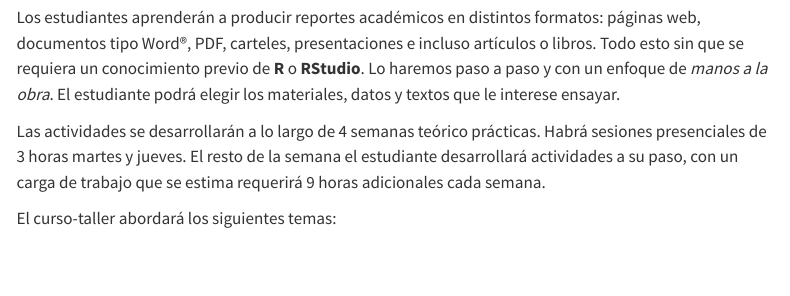
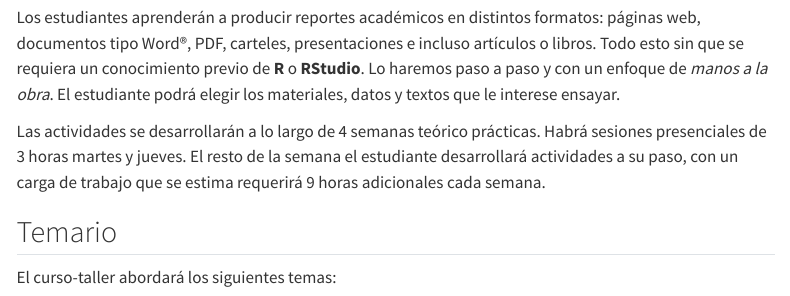
Before and after one commit to equihuam/ciencia-reproducible, a Quarto document (posts/2024-05-26-taller/index.qmd): the page in a window 1100 px wide, from 900 px down. Rendered offline with R 4.5, knitr and Pandoc in place of Quarto, with nearby package versions; some code elsewhere in the file could not run offline; menus at the side of the page are left out.

Commit message:
calendario

```diff
--- a/posts/2024-05-26-taller/index.qmd
+++ b/posts/2024-05-26-taller/index.qmd
@@ -50,6 +50,8 @@ El curso-taller se propone acercar al estudiante a la increíble evolución mund
 Los estudiantes aprenderán a producir reportes académicos en distintos formatos: páginas web, documentos tipo Word®, PDF, carteles, presentaciones e incluso artículos o libros. Todo esto sin que se requiera un conocimiento previo de **R** o **RStudio**. Lo haremos paso a paso y con un enfoque de *manos a la obra*. El estudiante podrá elegir los materiales, datos y textos que le interese ensayar.
 
 Las actividades se desarrollarán a lo largo de 4 semanas teórico prácticas. Habrá sesiones presenciales de 3 horas martes y jueves. El resto de la semana el estudiante desarrollará actividades a su paso, con un carga de trabajo que se estima requerirá 9 horas adicionales cada semana.
+
+## Temario
 
 El curso-taller abordará los siguientes temas:
 
```
Also changed, not shown: 5 other files.
